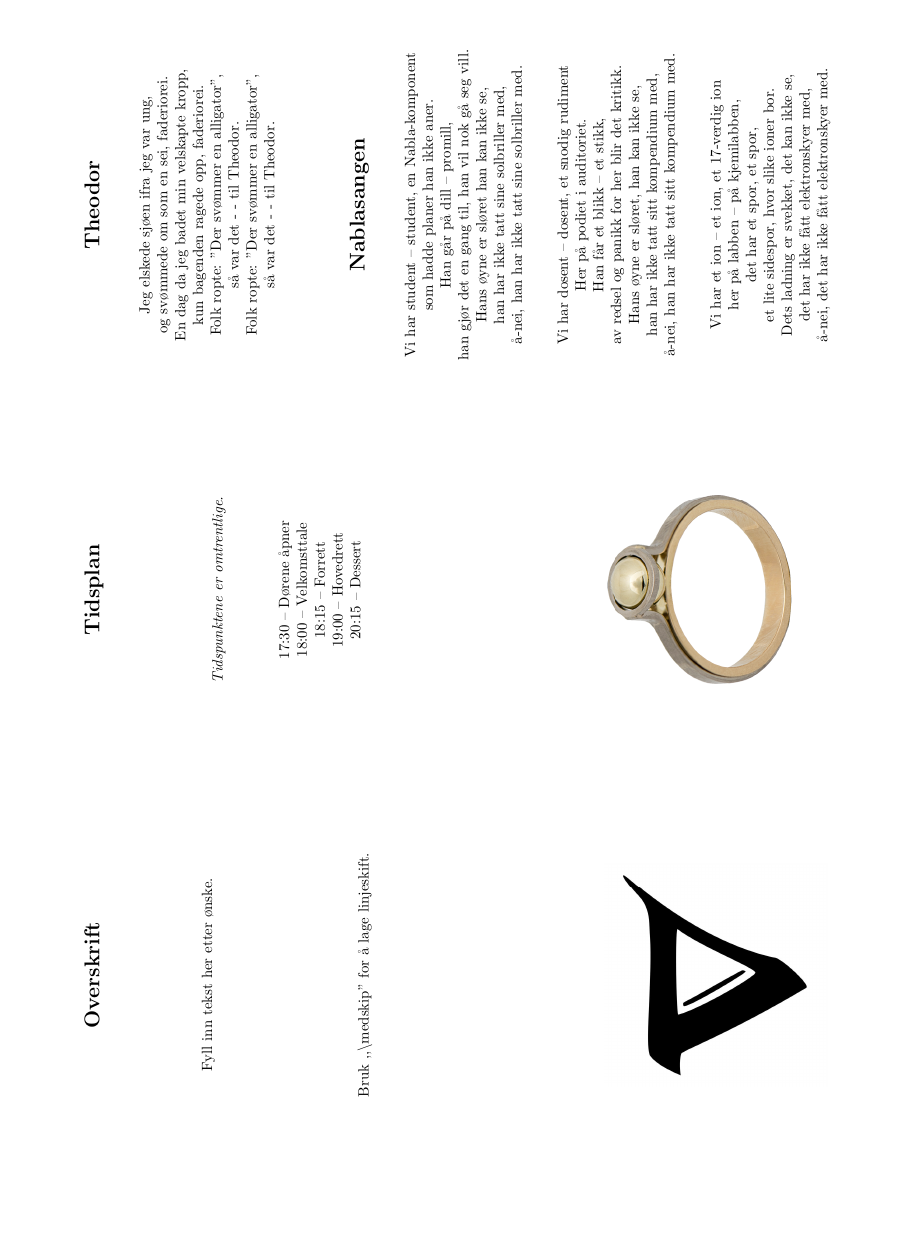
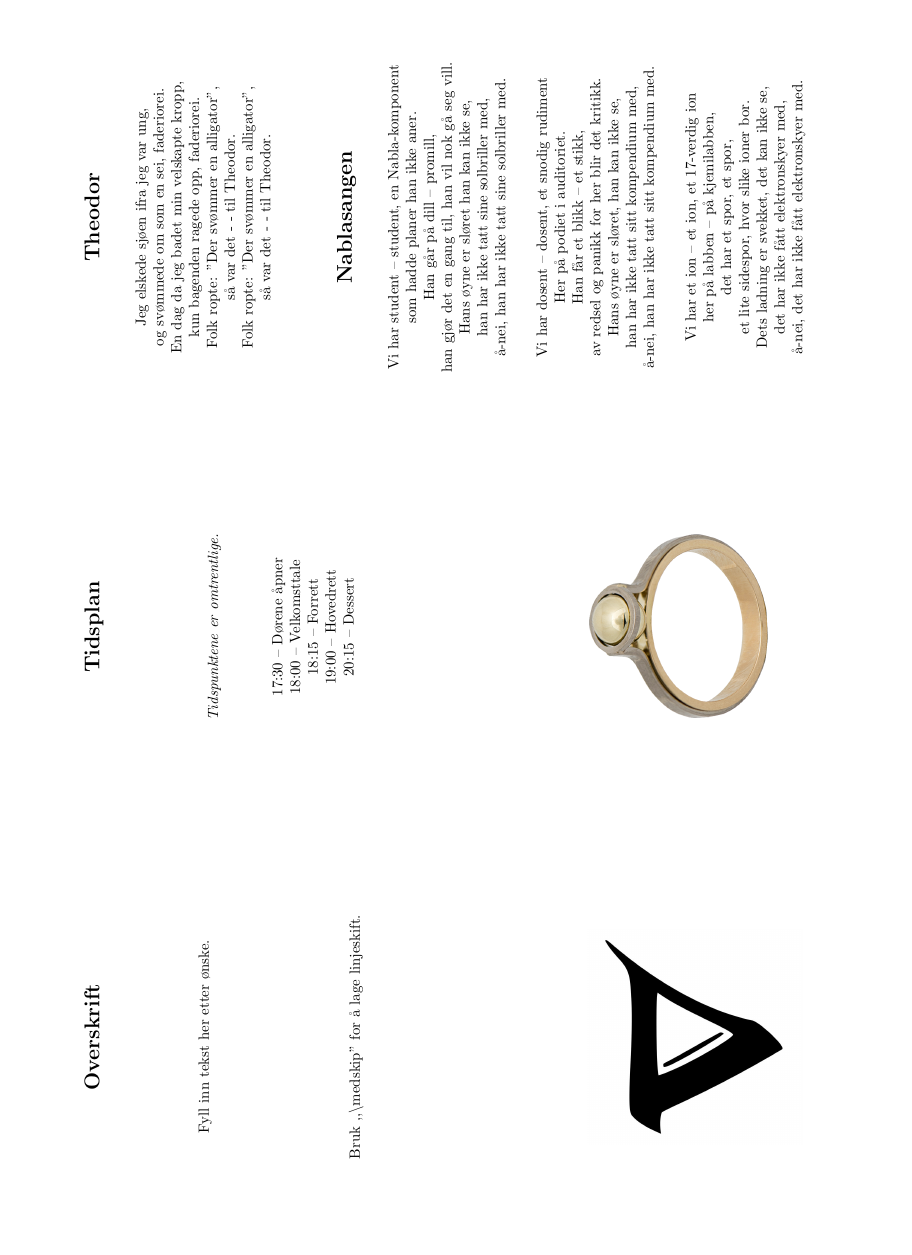
Before and after one commit to jonasbue/sanghefte, a LaTeX document (sanghefte.tex): page 1 of 2, the shorter picture padded with empty space. Compiled offline with pdfLaTeX.

Commit message:
Updates to A4 paper. Might solve a slight size issue.

```diff
--- a/sanghefte.tex
+++ b/sanghefte.tex
@@ -1,6 +1,6 @@
 \documentclass{article}
 
-\usepackage[vmargin=1cm, hmargin=2cm]{geometry}
+\usepackage[a4paper, vmargin=1cm, hmargin=2cm]{geometry}
 \usepackage{lscape}
 \usepackage{multicol}
 \usepackage{graphicx}
```
